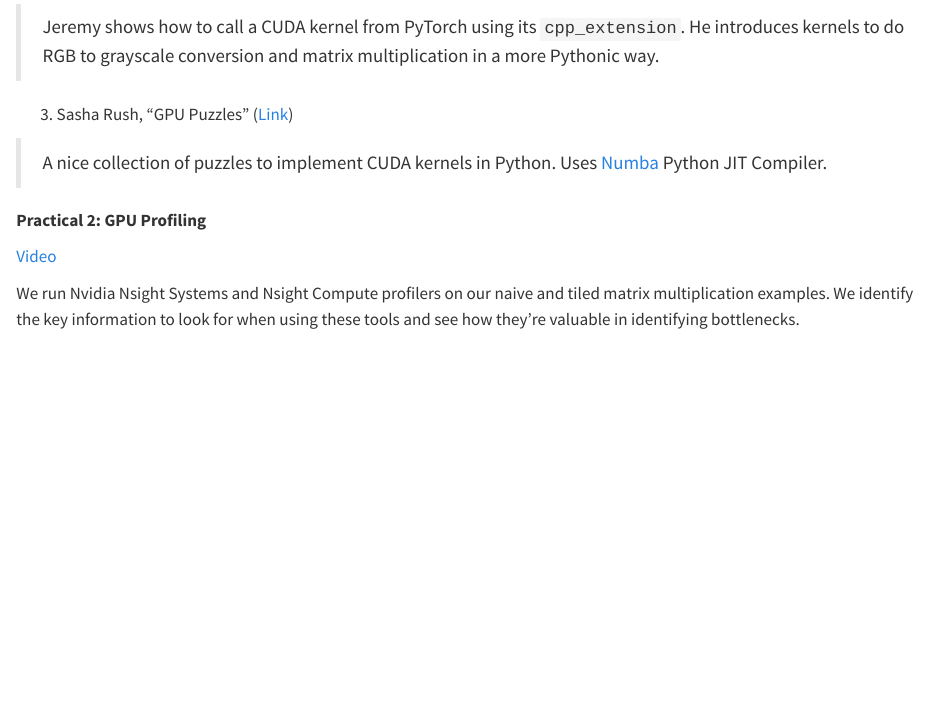
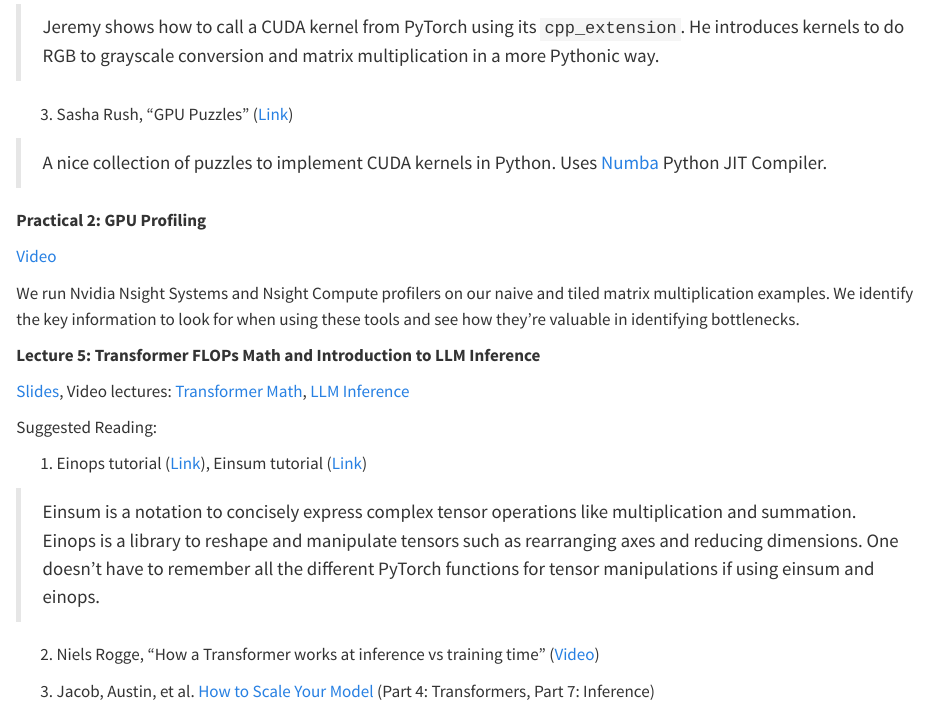
Before and after one commit to ai4103-mlsys/ai4103-mlsys.github.io, a Quarto document (index.qmd): the page in a window 1100 px wide, from 2730 px down. Rendered offline with R 4.5, knitr and Pandoc in place of Quarto, with nearby package versions.

Commit message:
Updated to include lecture 5 on transformer math and llm inference

```diff
--- a/index.qmd
+++ b/index.qmd
@@ -114,3 +114,17 @@ Suggested Reading:
 
 We run Nvidia Nsight Systems and Nsight Compute profilers on our naive and tiled matrix multiplication examples.
 We identify the key information to look for when using these tools and see how they're valuable in identifying bottlenecks.
+
+**Lecture 5: Transformer FLOPs Math and Introduction to LLM Inference**
+
+[Slides](https://drive.google.com/file/d/17XLKpJw4Tc2KehAHvVw6ySf1nxsWCJsb/view?usp=sharing), Video lectures: [Transformer Math](https://youtu.be/KN4LW6yEWgg), [LLM Inference](https://youtu.be/IKzaC1nB9xM)
+
+Suggested Reading:
+
+1. Einops tutorial ([Link](https://einops.rocks/)), Einsum tutorial ([Link](https://obilaniu6266h16.wordpress.com/2016/02/04/einstein-summation-in-numpy/))
+
+ > Einsum is a notation to concisely express complex tensor operations like multiplication and summation. Einops is a library to reshape and manipulate tensors such as rearranging axes and reducing dimensions. One doesn't have to remember all the different PyTorch functions for tensor manipulations if using einsum and einops.
+
+2. Niels Rogge, "How a Transformer works at inference vs training time"  ([Video](https://youtu.be/IGu7ivuy1Ag?si=udyR8r1Y0YwVkhwi))
+
+3. Jacob, Austin, et al. [How to Scale Your Model](https://jax-ml.github.io/scaling-book/) (Part 4: Transformers, Part 7: Inference)
```
Also changed, not shown: docs/search.json, 1 other file.
